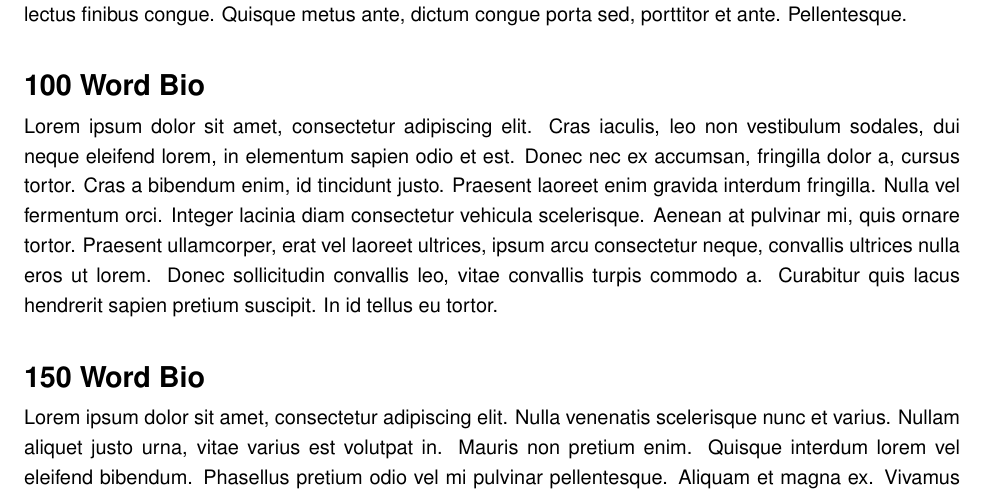
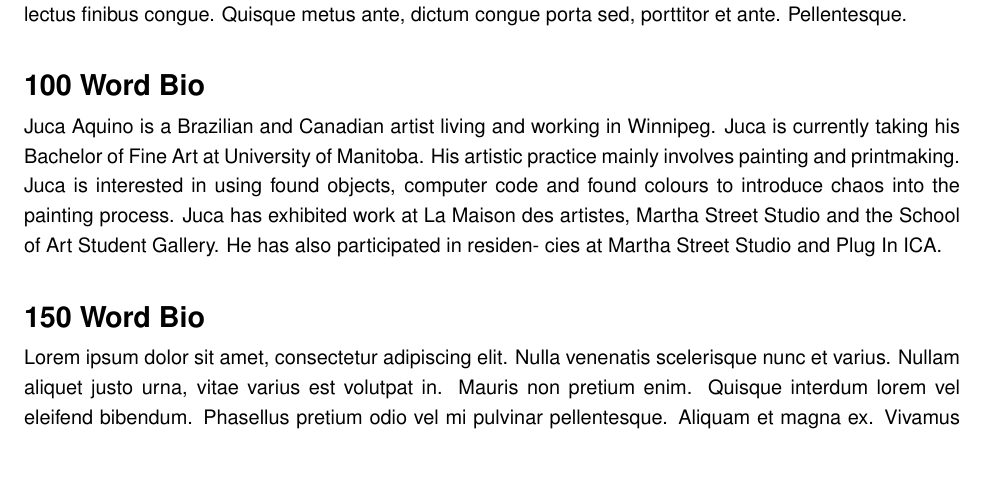
Before and after one commit to jucaaquino/bio, a LaTeX document (aquino-bio.tex, which reads aquino-bio-100.tex): part of the page, cut so that both start at the same text, the shorter picture padded with empty space. Compiled offline with pdfLaTeX.

Commit message:
first draft of 100 word bio

```diff
--- a/aquino-bio-100.tex
+++ b/aquino-bio-100.tex
@@ -1,11 +1,7 @@
-Lorem ipsum dolor sit amet, consectetur adipiscing elit. Cras
-iaculis, leo non vestibulum sodales, dui neque eleifend lorem, in
-elementum sapien odio et est. Donec nec ex accumsan, fringilla
-dolor a, cursus tortor. Cras a bibendum enim, id tincidunt justo.
-Praesent laoreet enim gravida interdum fringilla. Nulla vel
-fermentum orci. Integer lacinia diam consectetur vehicula
-scelerisque. Aenean at pulvinar mi, quis ornare tortor. Praesent
-ullamcorper, erat vel laoreet ultrices, ipsum arcu consectetur
-neque, convallis ultrices nulla eros ut lorem. Donec sollicitudin
-convallis leo, vitae convallis turpis commodo a. Curabitur quis
-lacus hendrerit sapien pretium suscipit. In id tellus eu tortor.
+Juca Aquino is a Brazilian and Canadian artist living and working in Winnipeg.
+Juca is currently taking his Bachelor of Fine Art at University of Manitoba.
+His artistic practice mainly involves painting and printmaking. Juca is
+interested in using found objects, computer code and found colours to introduce
+chaos into the painting process. Juca has exhibited work at La Maison des
+artistes, Martha Street Studio and the School of Art Student Gallery. He has
+also participated in residen- cies at Martha Street Studio and Plug In ICA.
```
